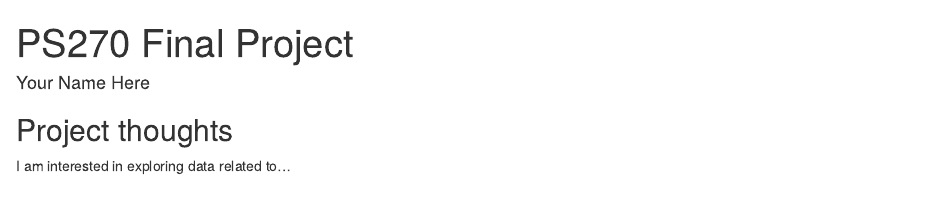
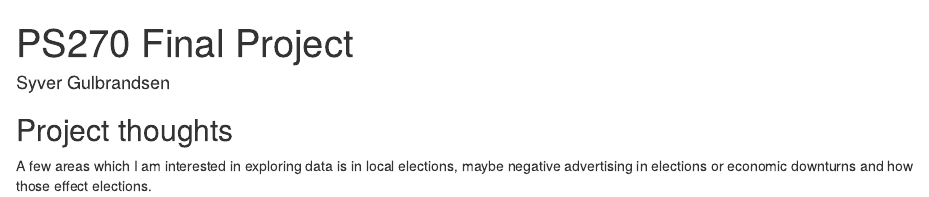
Before and after one commit to syvergulbrandsen/ps270-final-project, an R Markdown document (index.Rmd): the page in a window 1100 px wide, from its top. Rendered offline with R 4.5, knitr and Pandoc, with nearby package versions; drawn as R Markdown's standard HTML page in place of the format the file asks for.

Commit message:
Updating my name and ideas

```diff
--- a/index.Rmd
+++ b/index.Rmd
@@ -1,6 +1,6 @@
 ---
 title: "PS270 Final Project"
-author: "Your Name Here"
+author: "Syver Gulbrandsen"
 description: "My final project"
 output:
   distill::distill_article:
@@ -11,4 +11,4 @@ output:
 
 ## Project thoughts
 
-I am interested in exploring data related to...
+A few areas which I am interested in exploring data is in local elections, maybe negative advertising in elections or economic downturns and how those effect elections.
```
